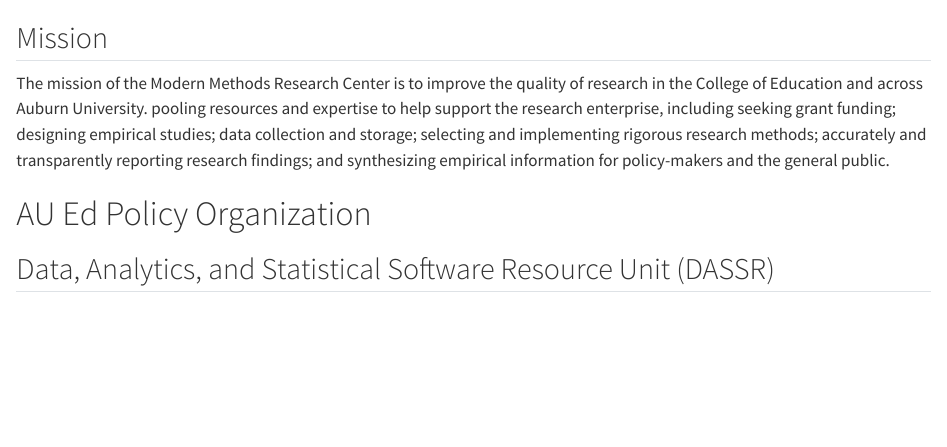
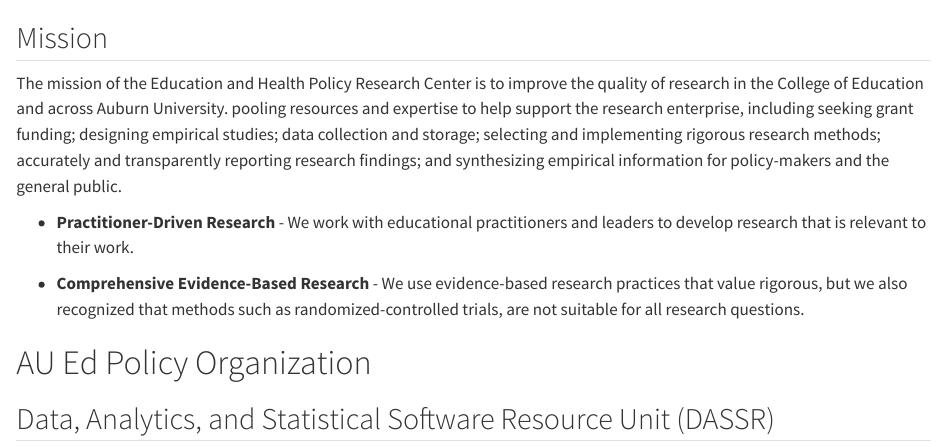
Before and after one commit to AU-EPRC/AU_EdPolicyOrganization, a Quarto document (intro.qmd): the page in a window 1100 px wide, from 60 px down. Rendered offline with R 4.5, knitr and Pandoc in place of Quarto, with nearby package versions.

Commit message:
Update book with pages

```diff
--- a/intro.qmd
+++ b/intro.qmd
@@ -3,8 +3,12 @@
 
 ## Mission
 
-The mission of the Modern Methods Research Center is to improve the quality of research in the College of Education and across Auburn University.
+The mission of the Education and Health Policy Research Center is to improve the quality of research in the College of Education and across Auburn University.
 pooling resources and expertise to help support the research enterprise, including seeking grant funding;  designing empirical studies; data collection and storage; selecting and implementing rigorous research methods; accurately and transparently reporting research findings; and synthesizing empirical information for policy-makers and the general public.
+
+* **Practitioner-Driven Research** - We work with educational practitioners and leaders to develop research that is relevant to their work.
+
+* **Comprehensive Evidence-Based Research** - We use evidence-based research practices that value rigorous, but we also recognized that methods such as randomized-controlled trials, are not suitable for all research questions.
 
 # AU Ed Policy Organization
 
```
Also changed, not shown: docs/search.json, 6 other files.
